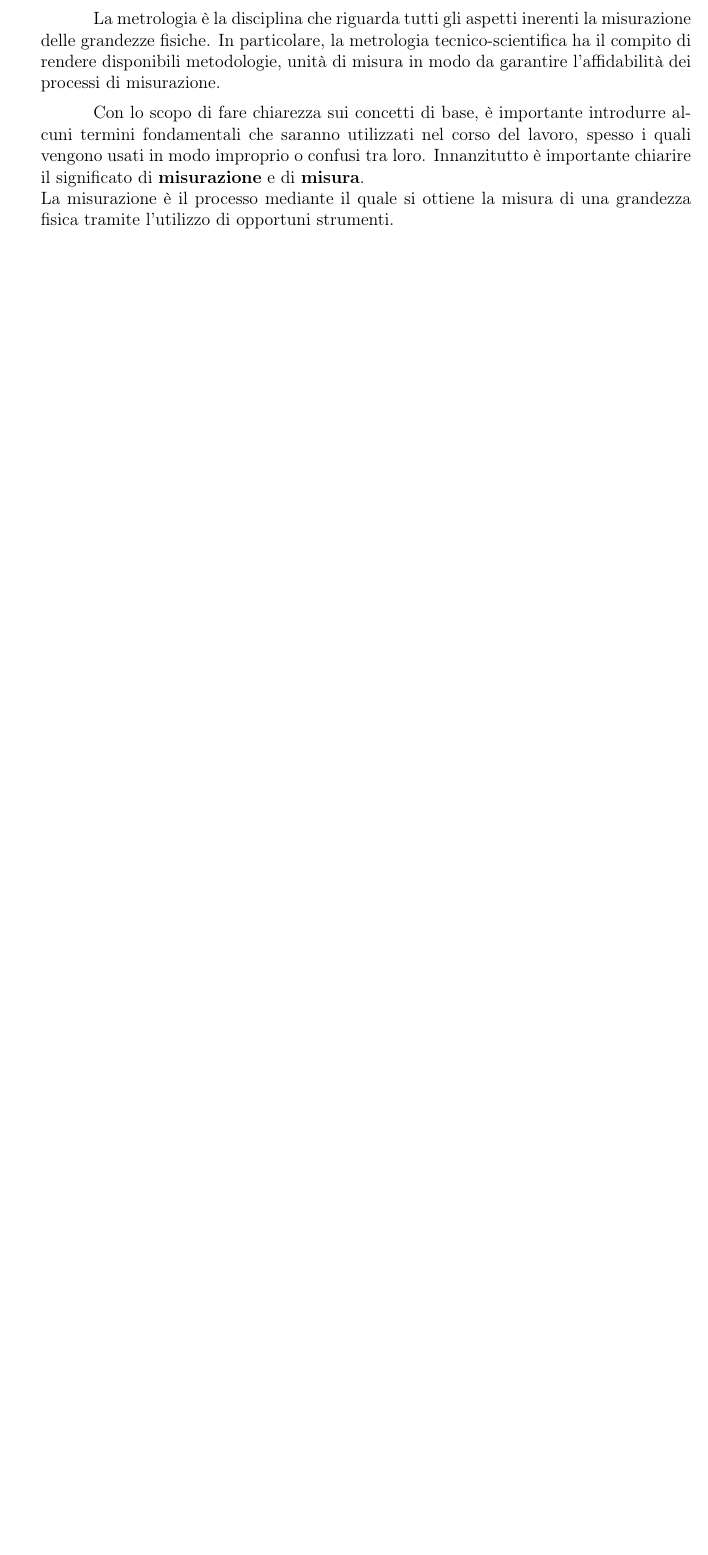
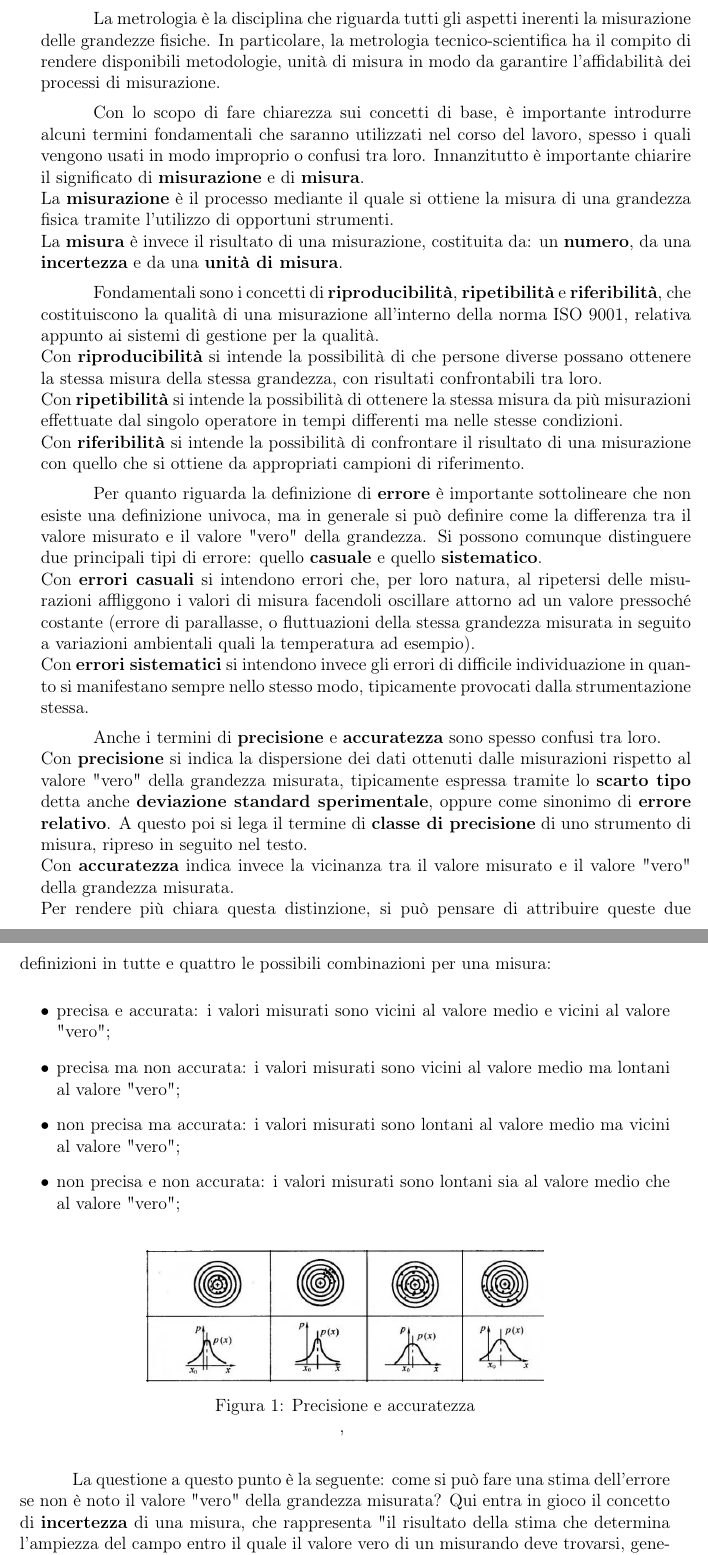
Before and after one commit to FilippoMagretti/Tesi, a LaTeX document (Tesi.tex): part of page 7 of 14 before the commit and two parts of pages 7 and 8 of 16 after it, the two joined at a grey line, cut so that both start at the same text, the shorter picture padded with empty space. Compiled offline with pdfLaTeX.

Commit message:
03/03/2026

```diff
--- a/Tesi.tex
+++ b/Tesi.tex
@@ -269,5 +269,37 @@ In particolare, la metrologia tecnico-scientifica ha il compito di rendere dispo
 
 Con lo scopo di fare chiarezza sui concetti di base, è importante introdurre alcuni termini fondamentali che saranno utilizzati nel corso del lavoro, spesso i quali vengono usati in modo improprio o confusi tra loro.
 Innanzitutto è importante chiarire il significato di \textbf{misurazione} e di \textbf{misura}.\\
-La misurazione è il processo mediante il quale si ottiene la misura di una grandezza fisica tramite l'utilizzo di opportuni strumenti.\\
+La \textbf{misurazione} è il processo mediante il quale si ottiene la misura di una grandezza fisica tramite l'utilizzo di opportuni strumenti.\\
+La \textbf{misura} è invece il risultato di una misurazione, costituita da: un \textbf{numero}, da una \textbf{incertezza} e da una \textbf{unità di misura}.\par
 
+Fondamentali sono i concetti di \textbf{riproducibilità}, \textbf{ripetibilità} e \textbf{riferibilità}, che costituiscono la qualità di una misurazione all'interno della norma ISO 9001, relativa appunto ai sistemi di gestione per la qualità.\\
+Con \textbf{riproducibilità} si intende la possibilità di che persone diverse possano ottenere la stessa misura della stessa grandezza, con risultati confrontabili tra loro.\\
+Con \textbf{ripetibilità} si intende la possibilità di ottenere la stessa misura da più misurazioni effettuate dal singolo operatore in tempi differenti ma nelle stesse condizioni.\\
+Con \textbf{riferibilità} si intende la possibilità di confrontare il risultato di una misurazione con quello che si ottiene da appropriati campioni di riferimento.\par
+
+Per quanto riguarda la definizione di \textbf{errore} è importante sottolineare che non esiste una definizione univoca, ma in generale si può definire come la differenza tra il valore misurato e il valore "vero" della grandezza. Si possono comunque distinguere due principali tipi di errore: quello \textbf{casuale} e quello \textbf{sistematico}.\\
+Con \textbf{errori casuali} si intendono errori che, per loro natura, al ripetersi delle misurazioni affliggono i valori di misura facendoli oscillare attorno ad un valore pressoché costante (errore di parallasse, o fluttuazioni della stessa grandezza misurata in seguito a variazioni ambientali quali la temperatura ad esempio).\\
+Con \textbf{errori sistematici} si intendono invece gli errori di difficile individuazione in quanto si manifestano sempre nello stesso modo, tipicamente provocati dalla strumentazione stessa. \par
+
+Anche i termini di \textbf{precisione} e \textbf{accuratezza} sono spesso confusi tra loro.\\
+Con \textbf{precisione} si indica la dispersione dei dati ottenuti dalle misurazioni rispetto al valore "vero" della grandezza misurata, tipicamente espressa tramite  lo \textbf{scarto tipo} detta anche \textbf{deviazione standard sperimentale}, oppure come sinonimo di \textbf{errore relativo}. A questo poi si lega il termine di \textbf{classe di precisione} di uno strumento di misura, ripreso in seguito nel testo.\\
+Con \textbf{accuratezza} indica invece la vicinanza tra il valore misurato e il valore "vero" della grandezza misurata.\\
+Per rendere più chiara questa distinzione, si può pensare di attribuire queste due definizioni in tutte e quattro le possibili combinazioni per una misura:
+
+\begin{itemize}
+    \item precisa e accurata: i valori misurati sono vicini al valore medio e vicini al valore "vero";
+    \item precisa ma non accurata: i valori misurati sono vicini al valore medio ma lontani al valore "vero";
+    \item non precisa ma accurata: i valori misurati sono lontani al valore medio ma vicini al valore "vero";
+    \item non precisa e non accurata: i valori misurati sono lontani sia al valore medio che al valore "vero";
+\end{itemize}
+
+\begin{figure}[H]
+    \centering
+    \includegraphics[keepaspectratio=true,scale=0.5]{Images/Capitolo_1/precisione_accuratezza.png}
+    \caption{Precisione e accuratezza},
+    \label{fig:precisione_accuratezza}
+\end{figure}
+
+\par
+La questione a questo punto è la seguente: come si può fare una stima dell'errore se non è noto il valore "vero" della grandezza misurata? Qui entra in gioco il concetto di \textbf{incertezza} di una misura, che rappresenta "il risultato della stima che determina l'ampiezza del campo entro il quale il valore vero di un misurando deve trovarsi, generalmente con una data probalità" (come definito nella norma UNI CEI EN ISO 10012 ediz.1993).\\
+Il valore "vero" diventa quindi un valore ricavabile in termini statistici dal quale, solo successivamente, è possibile ricavare gli errori, e non un valore di partenza a cui poter fare riferimento sin da subito. Con \textbf{incertezza} si esprime quindi l'intervallo all'interno del quale si trova il valore "vero" con una probabilità elevata.\par
```
Also changed, not shown: Images/Capitolo_1/precisione_accuratezza.png (added), Tesi.pdf, Tesi.tex (10 more changed lines), 7 other files.
